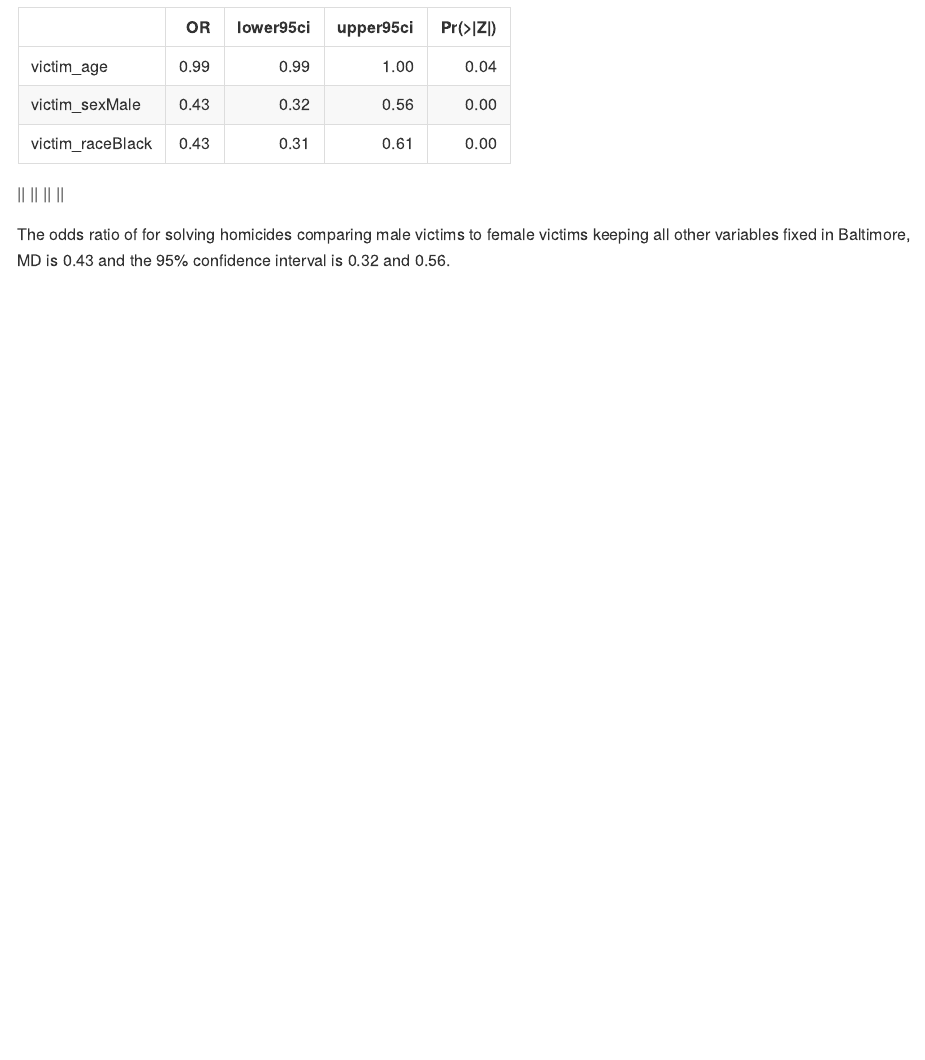
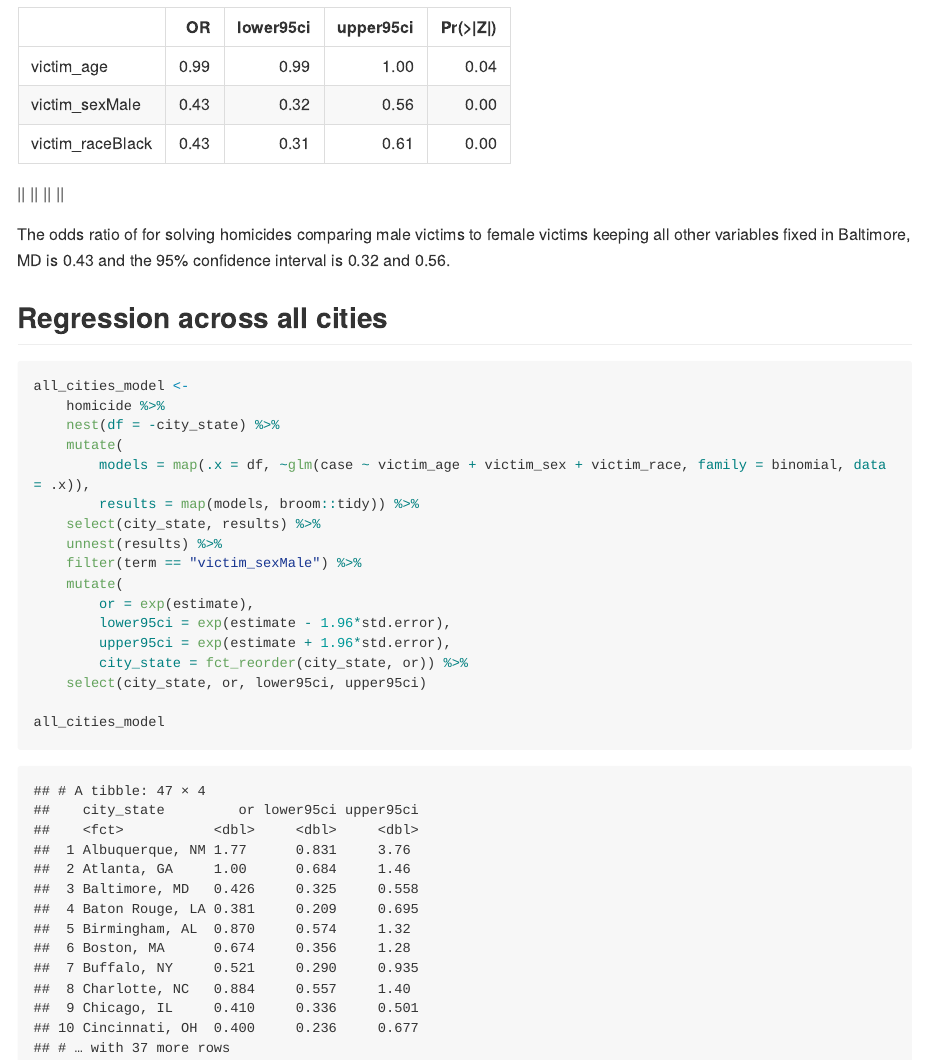
Before and after one commit to mofouda/p8105_hw6_mff2137, an R Markdown document (p8105_hw6_mff2137.Rmd): the page in a window 1100 px wide, from 2030 px down. The pictures show the output file p8105_hw6_mff2137.md that the author committed with the source, drawn offline in the style of GitHub; long lines of code are wrapped.

Commit message:
problem 2, glm for all cities, or and ci

````diff
--- a/p8105_hw6_mff2137.Rmd
+++ b/p8105_hw6_mff2137.Rmd
@@ -76,3 +76,26 @@ balt_or
 ```
 
 The odds ratio of for solving homicides comparing male victims to female victims keeping all other variables fixed in Baltimore, MD is 0.43 and the 95% confidence interval is 0.32 and 0.56.
+
+
+## Regression across all cities
+
+```{r}
+all_cities_model <-
+    homicide %>%
+    nest(df = -city_state) %>%
+    mutate(
+        models = map(.x = df, ~glm(case ~ victim_age + victim_sex + victim_race, family = binomial, data = .x)),
+        results = map(models, broom::tidy)) %>%
+    select(city_state, results) %>%
+    unnest(results) %>%
+    filter(term == "victim_sexMale") %>%
+    mutate(
+        or = exp(estimate),
+        lower95ci = exp(estimate - 1.96*std.error),
+        upper95ci = exp(estimate + 1.96*std.error),
+        city_state = fct_reorder(city_state, or)) %>%
+    select(city_state, or, lower95ci, upper95ci)
+
+all_cities_model
+```
````
Also changed, not shown: p8105_hw6_mff2137.md.
